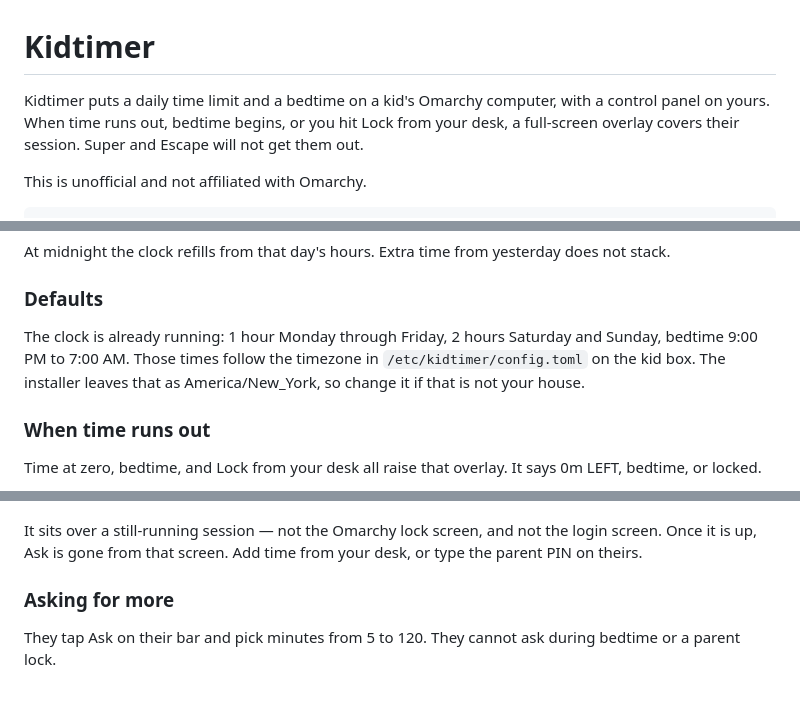
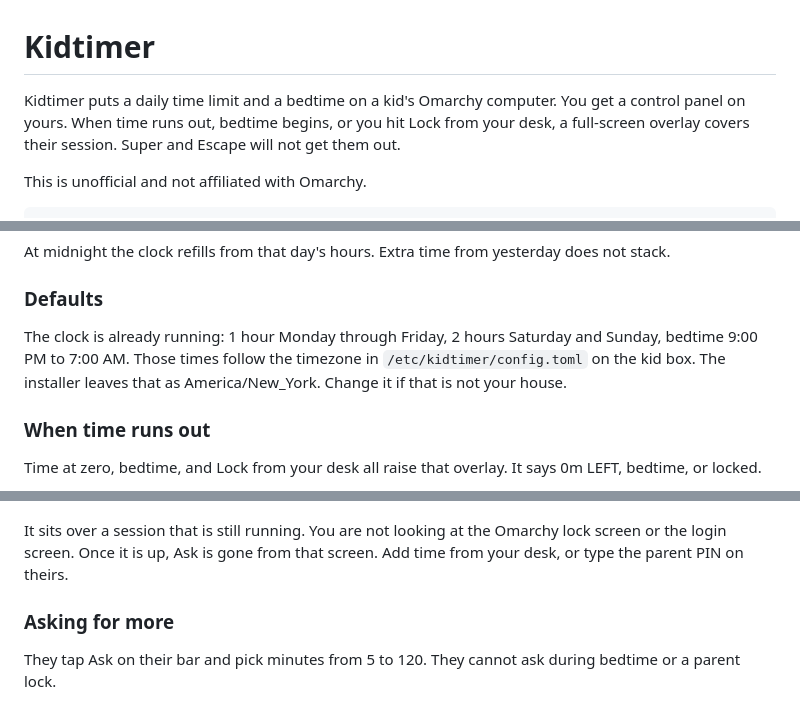
Before and after one commit to adam-lagerhausen/omarchy-kidtimer, a Markdown page: README.md, 3 parts joined by grey strips. Drawn GitHub-style.

```diff
--- a/README.md
+++ b/README.md
@@ -1,6 +1,6 @@
 # Kidtimer
 
-Kidtimer puts a daily time limit and a bedtime on a kid's Omarchy computer, with a control panel on yours. When time runs out, bedtime begins, or you hit Lock from your desk, a full-screen overlay covers their session. Super and Escape will not get them out.
+Kidtimer puts a daily time limit and a bedtime on a kid's Omarchy computer. You get a control panel on yours. When time runs out, bedtime begins, or you hit Lock from your desk, a full-screen overlay covers their session. Super and Escape will not get them out.
 
 This is unofficial and not affiliated with Omarchy.
 
@@ -62,7 +62,7 @@ At midnight the clock refills from that day's hours. Extra time from yesterday d
 
 ### Defaults
 
-The clock is already running: 1 hour Monday through Friday, 2 hours Saturday and Sunday, bedtime 9:00 PM to 7:00 AM. Those times follow the timezone in `/etc/kidtimer/config.toml` on the kid box. The installer leaves that as America/New_York, so change it if that is not your house.
+The clock is already running: 1 hour Monday through Friday, 2 hours Saturday and Sunday, bedtime 9:00 PM to 7:00 AM. Those times follow the timezone in `/etc/kidtimer/config.toml` on the kid box. The installer leaves that as America/New_York. Change it if that is not your house.
 
 ### When time runs out
 
@@ -72,7 +72,7 @@ Time at zero, bedtime, and Lock from your desk all raise that overlay. It says 0
 
 ![Bedtime](docs/screenshots/bedtime.png)
 
-It sits over a still-running session — not the Omarchy lock screen, and not the login screen. Once it is up, Ask is gone from that screen. Add time from your desk, or type the parent PIN on theirs.
+It sits over a session that is still running. You are not looking at the Omarchy lock screen or the login screen. Once it is up, Ask is gone from that screen. Add time from your desk, or type the parent PIN on theirs.
 
 ### Asking for more
 
```
Also changed, not shown: other parts of README.md (+12 -12 lines).
